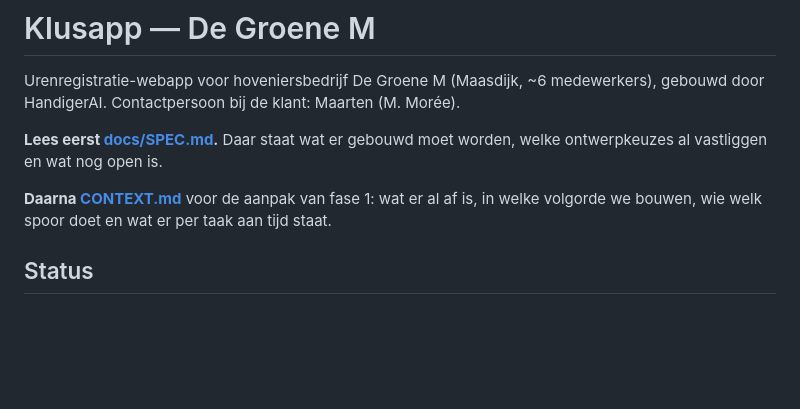
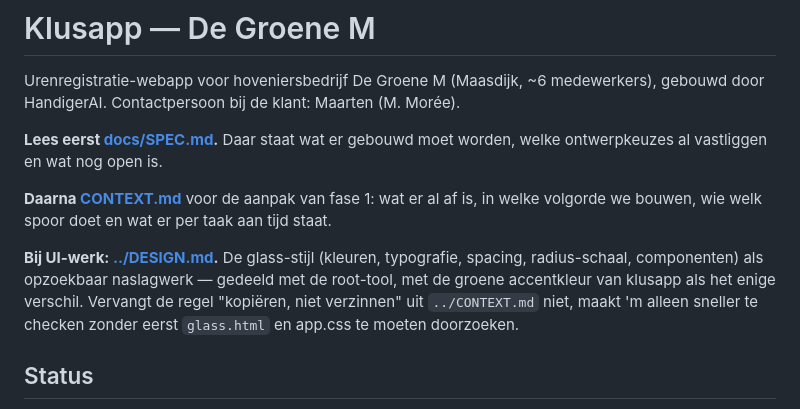
Before and after one commit to kennismaken-wq/development, a Markdown page: klusapp/CLAUDE.md, the part around the change. Drawn GitHub-style; blank space fills up the shorter version.

Commit message:
klusapp/CLAUDE.md: verwijzen naar DESIGN.md voor UI-werk
DESIGN.md (repo-root) legt de glass-stijl vast als opzoekbaar naslagwerk.
klusapp/CLAUDE.md wees daar nog niet naar; verving niets, alleen erbij.

Co-Authored-By: Claude Sonnet 5 <noreply@anthropic.com>

```diff
--- a/klusapp/CLAUDE.md
+++ b/klusapp/CLAUDE.md
@@ -8,6 +8,12 @@ welke ontwerpkeuzes al vastliggen en wat nog open is.
 
 **Daarna [CONTEXT.md](CONTEXT.md)** voor de aanpak van fase 1: wat er al af is, in welke
 volgorde we bouwen, wie welk spoor doet en wat er per taak aan tijd staat.
+
+**Bij UI-werk: [../DESIGN.md](../DESIGN.md).** De glass-stijl (kleuren, typografie,
+spacing, radius-schaal, componenten) als opzoekbaar naslagwerk — gedeeld met de
+root-tool, met de groene accentkleur van klusapp als het enige verschil. Vervangt de
+regel "kopiëren, niet verzinnen" uit `../CONTEXT.md` niet, maakt 'm alleen sneller
+te checken zonder eerst `glass.html` en app.css te moeten doorzoeken.
 
 ## Status
 
```
